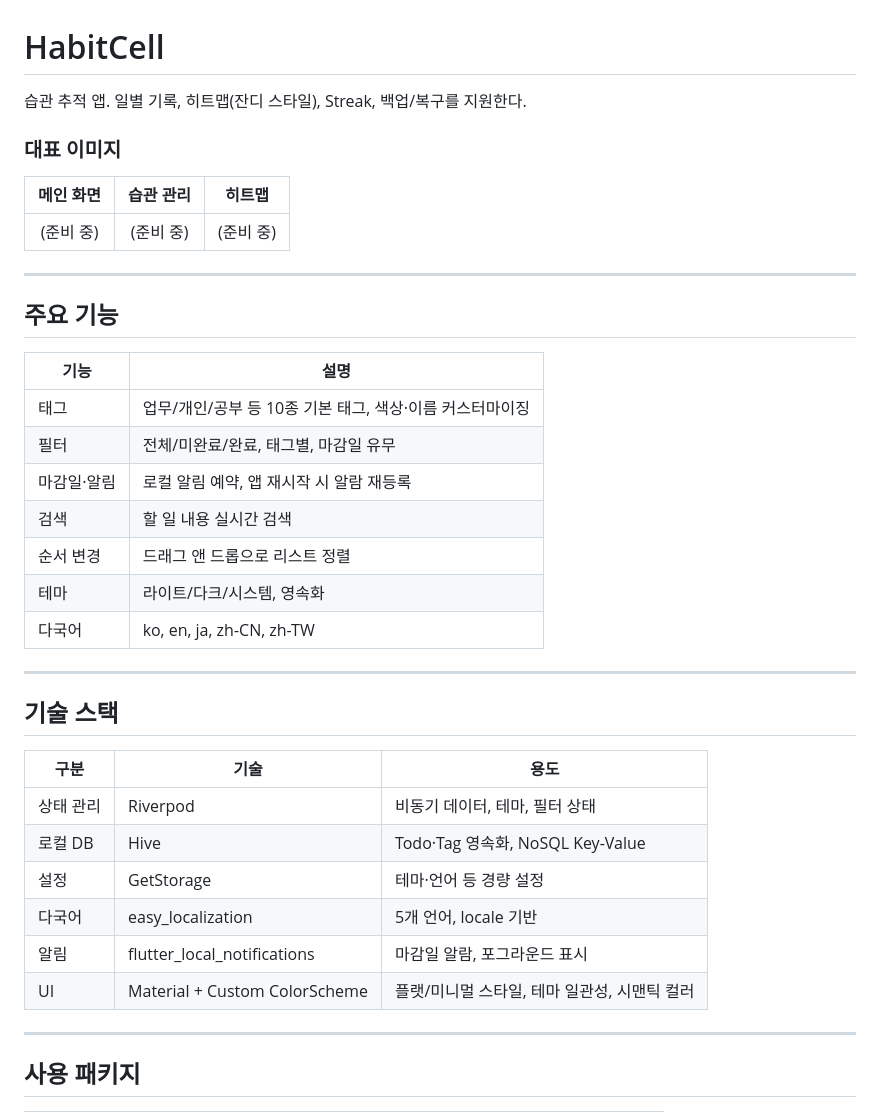
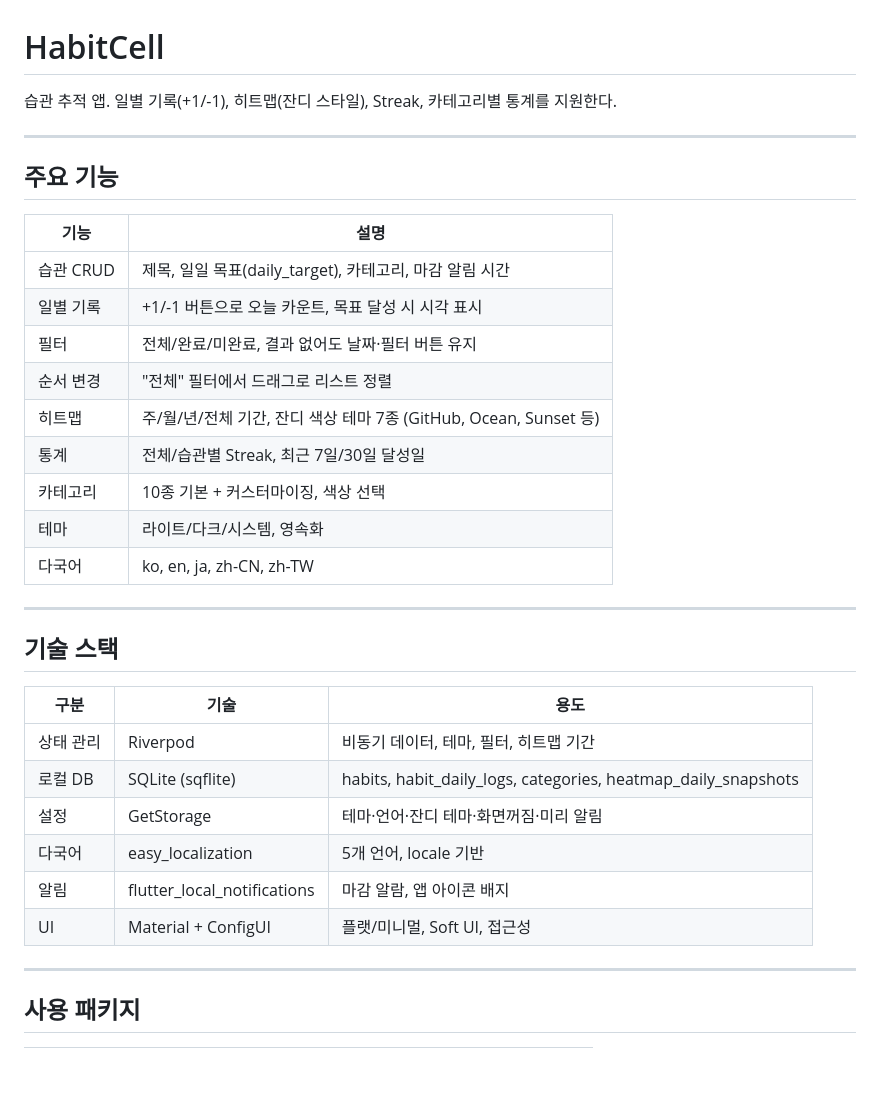
Before and after one commit to cheng80/habitcell, a Markdown page: README.md, the part around one of its changes. Rendered like a GitHub page; blank space fills up the shorter version.

```diff
--- a/README.md
+++ b/README.md
@@ -1,12 +1,6 @@
 # HabitCell
 
-습관 추적 앱. 일별 기록, 히트맵(잔디 스타일), Streak, 백업/복구를 지원한다.
-
-### 대표 이미지
-
-| 메인 화면 | 습관 관리 | 히트맵 |
-|:---------:|:---------:|:---------:|
-| (준비 중) | (준비 중) | (준비 중) |
+습관 추적 앱. 일별 기록(+1/-1), 히트맵(잔디 스타일), Streak, 카테고리별 통계를 지원한다.
 
 ---
 
@@ -14,11 +8,13 @@
 
 | 기능 | 설명 |
 |------|------|
-| 태그 | 업무/개인/공부 등 10종 기본 태그, 색상·이름 커스터마이징 |
-| 필터 | 전체/미완료/완료, 태그별, 마감일 유무 |
-| 마감일·알림 | 로컬 알림 예약, 앱 재시작 시 알람 재등록 |
-| 검색 | 할 일 내용 실시간 검색 |
-| 순서 변경 | 드래그 앤 드롭으로 리스트 정렬 |
+| 습관 CRUD | 제목, 일일 목표(daily_target), 카테고리, 마감 알림 시간 |
+| 일별 기록 | +1/-1 버튼으로 오늘 카운트, 목표 달성 시 시각 표시 |
+| 필터 | 전체/완료/미완료, 결과 없어도 날짜·필터 버튼 유지 |
+| 순서 변경 | "전체" 필터에서 드래그로 리스트 정렬 |
+| 히트맵 | 주/월/년/전체 기간, 잔디 색상 테마 7종 (GitHub, Ocean, Sunset 등) |
+| 통계 | 전체/습관별 Streak, 최근 7일/30일 달성일 |
+| 카테고리 | 10종 기본 + 커스터마이징, 색상 선택 |
 | 테마 | 라이트/다크/시스템, 영속화 |
 | 다국어 | ko, en, ja, zh-CN, zh-TW |
 
@@ -28,12 +24,12 @@
 
 | 구분 | 기술 | 용도 |
 |------|------|------|
-| 상태 관리 | Riverpod | 비동기 데이터, 테마, 필터 상태 |
-| 로컬 DB | Hive | Todo·Tag 영속화, NoSQL Key-Value |
-| 설정 | GetStorage | 테마·언어 등 경량 설정 |
+| 상태 관리 | Riverpod | 비동기 데이터, 테마, 필터, 히트맵 기간 |
+| 로컬 DB | SQLite (sqflite) | habits, habit_daily_logs, categories, heatmap_daily_snapshots |
+| 설정 | GetStorage | 테마·언어·잔디 테마·화면꺼짐·미리 알림 |
 | 다국어 | easy_localization | 5개 언어, locale 기반 |
-| 알림 | flutter_local_notifications | 마감일 알람, 포그라운드 표시 |
-| UI | Material + Custom ColorScheme | 플랫/미니멀 스타일, 테마 일관성, 시맨틱 컬러 |
+| 알림 | flutter_local_notifications | 마감 알람, 앱 아이콘 배지 |
+| UI | Material + ConfigUI | 플랫/미니멀, Soft UI, 접근성 |
 
 ---
 
```
Also changed, not shown: other parts of README.md (+32 -40 lines).
